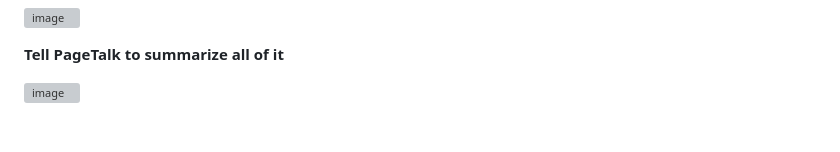
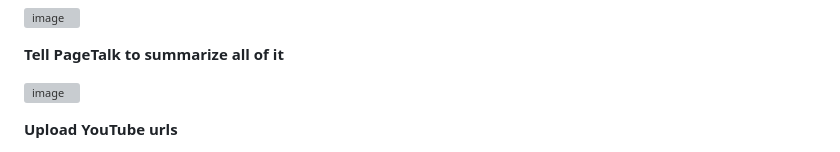
Before and after one commit to jeanchristophe13v/PageTalk, a Markdown page: README.md, the part around the change printed below. GitHub-like rendering; grey boxes are pictures that could not be loaded.

```diff
--- a/README.md
+++ b/README.md
@@ -40,4 +40,5 @@
 
 ![image](https://github.com/user-attachments/assets/dc001071-2580-414f-a5ce-f127f966e50d)
 
+**Upload YouTube urls**
 
```
Also changed, not shown: other parts of README.md (+3 -0 lines).
